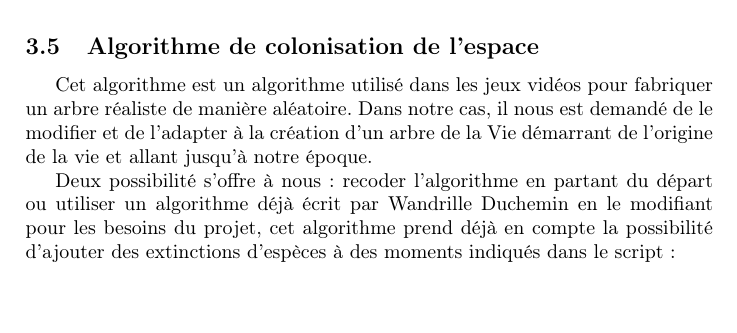
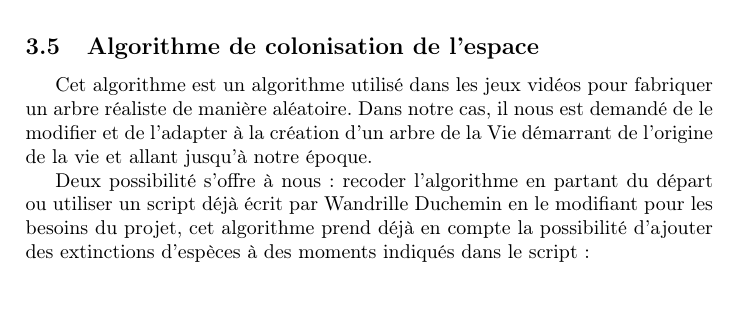
Before and after one commit to friton/evoTree, a LaTeX document (cahier_sujet14.tex): part of page 6 of 10, cut so that both start at the same text. Compiled offline with pdfLaTeX.

Commit message:
<Cdc> petite modif du cahier des charges

```diff
--- a/cahier_sujet14.tex
+++ b/cahier_sujet14.tex
@@ -130,7 +130,7 @@
 	\subsection{Algorithme de colonisation de l'espace}
 		Cet algorithme est un algorithme utilisé dans les jeux vidéos pour fabriquer un arbre réaliste de manière aléatoire. Dans notre cas, il nous est demandé de le modifier et de l’adapter à la création d’un arbre de la Vie démarrant  de l’origine de la vie et allant jusqu’à notre époque.
 
-		Deux possibilité s’offre à nous :  recoder l’algorithme en partant du départ ou utiliser un algorithme déjà écrit par Wandrille Duchemin en le modifiant pour les besoins du projet, cet algorithme prend déjà en compte la possibilité d’ajouter des extinctions d’espèces à des moments indiqués dans le script :
+		Deux possibilité s’offre à nous :  recoder l’algorithme en partant du départ ou utiliser un script déjà écrit par Wandrille Duchemin en le modifiant pour les besoins du projet, cet algorithme prend déjà en compte la possibilité d’ajouter des extinctions d’espèces à des moments indiqués dans le script :
 		\begin{figure}[!h]
 			\centering
 			\includegraphics[width=12cm]{multipleExtinction.png}
```
